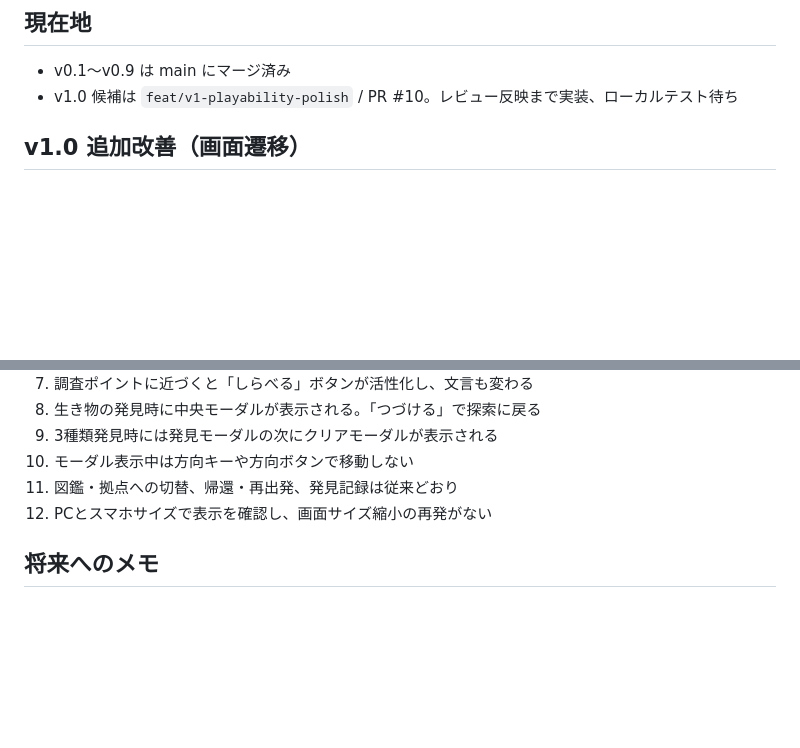
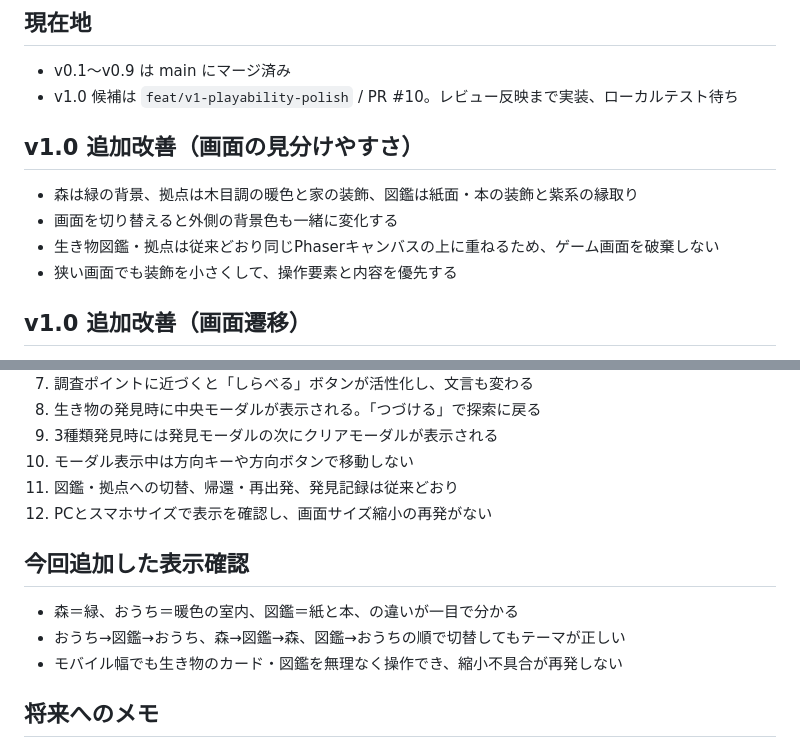
Before and after one commit to lipton34/mystery-creature-explorer, a Markdown page: NEXT.md, 2 parts joined by grey strips. Rendered like a GitHub page; blank space fills up the shorter version.

Commit message:
docs: add visual identities for forest, home, and encyclopedia

```diff
--- a/NEXT.md
+++ b/NEXT.md
@@ -3,6 +3,12 @@
 ## 現在地
 - v0.1〜v0.9 は main にマージ済み
 - v1.0 候補は `feat/v1-playability-polish` / PR #10。レビュー反映まで実装、ローカルテスト待ち
+
+## v1.0 追加改善（画面の見分けやすさ）
+- 森は緑の背景、拠点は木目調の暖色と家の装飾、図鑑は紙面・本の装飾と紫系の縁取り
+- 画面を切り替えると外側の背景色も一緒に変化する
+- 生き物図鑑・拠点は従来どおり同じPhaserキャンバスの上に重ねるため、ゲーム画面を破棄しない
+- 狭い画面でも装飾を小さくして、操作要素と内容を優先する
 
 ## v1.0 追加改善（画面遷移）
 - 起動直後は森ではなく「おうち」を表示する
@@ -45,6 +51,11 @@ npm run dev
 8. 図鑑・拠点への切替、帰還・再出発、発見記録は従来どおり
 9. PCとスマホサイズで表示を確認し、画面サイズ縮小の再発がない
 
+## 今回追加した表示確認
+- 森＝緑、おうち＝暖色の室内、図鑑＝紙と本、の違いが一目で分かる
+- おうち→図鑑→おうち、森→図鑑→森、図鑑→おうちの順で切替してもテーマが正しい
+- モバイル幅でも生き物のカード・図鑑を無理なく操作でき、縮小不具合が再発しない
+
 ## 将来へのメモ
 - ヒント枠に同行中の生き物を表示し、その生き物のセリフを出す案
 - 現段階では同行システムは作らず、コメントだけを先に試す
```
